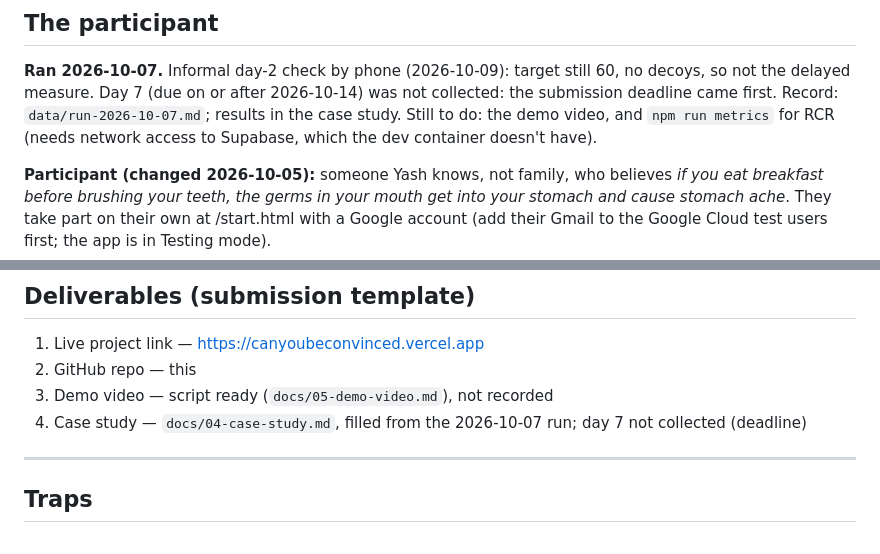
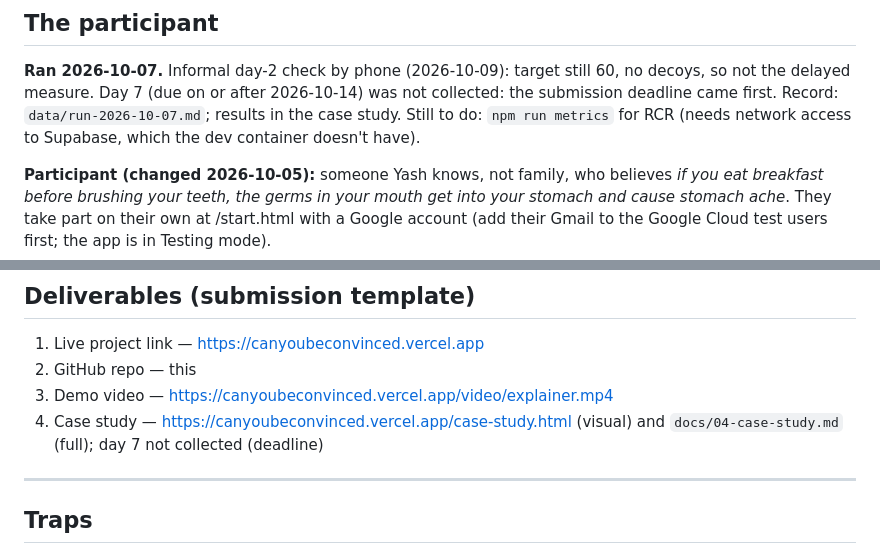
Before and after one commit to yashsharmahere/verified-persuasion, a Markdown page: CONTEXT.md, 2 parts joined by grey strips. Drawn GitHub-style.

```diff
--- a/CONTEXT.md
+++ b/CONTEXT.md
@@ -195,8 +195,7 @@ control statements looking unrelated is by design: they are decoys.
 ## The participant
 
 **Ran 2026-10-07.** Informal day-2 check by phone (2026-10-09): target still 60, no decoys, so not the delayed measure. Day 7 (due on or after 2026-10-14) was not collected: the submission deadline came first. Record:
-`data/run-2026-10-07.md`; results in the case study. Still to do: the demo
-video, and `npm run metrics` for RCR (needs network access
+`data/run-2026-10-07.md`; results in the case study. Still to do: `npm run metrics` for RCR (needs network access
 to Supabase, which the dev container doesn't have).
 
 **Participant (changed 2026-10-05):** someone Yash knows, not family, who
@@ -435,8 +434,8 @@ it, and reporting it honestly is a graded criterion.
 
 1. Live project link — https://canyoubeconvinced.vercel.app
 2. GitHub repo — this
-3. Demo video — script ready (`docs/05-demo-video.md`), not recorded
-4. Case study — `docs/04-case-study.md`, filled from the 2026-10-07 run; day 7 not collected (deadline)
+3. Demo video — https://canyoubeconvinced.vercel.app/video/explainer.mp4
+4. Case study — https://canyoubeconvinced.vercel.app/case-study.html (visual) and `docs/04-case-study.md` (full); day 7 not collected (deadline)
 
 ---
 
```
Also changed, not shown: README.md (+2 -2 lines), docs/05-demo-video.md (deleted, +0 -190 lines).
